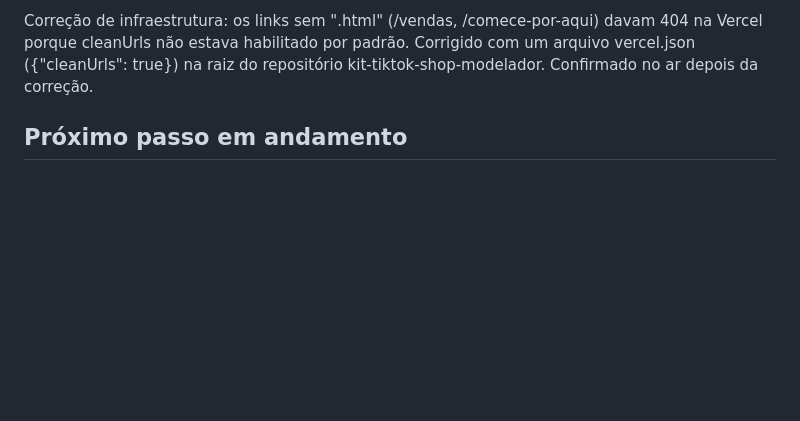
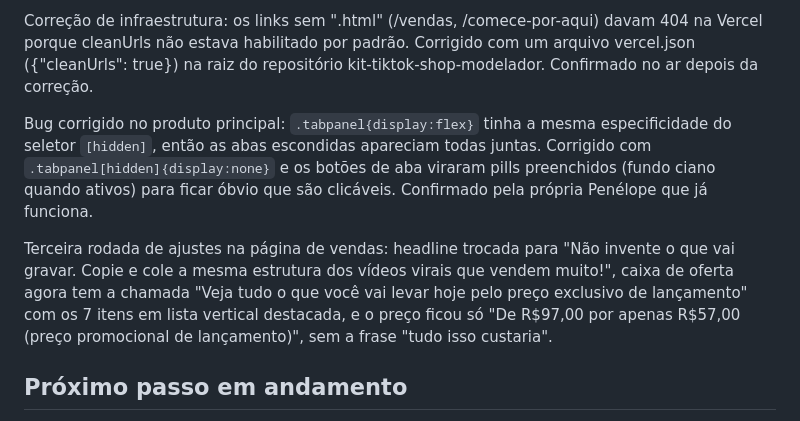
Before and after one commit to penelope190787/bsmdigital, a Markdown page: .claude/memory/produto-tiktok-shop-kit.md, the part around the change. Drawn GitHub-style; blank space fills up the shorter version.

Commit message:
Record tab visibility fix and third sales page revision round
Co-Authored-By: Claude Sonnet 5 <noreply@anthropic.com>
Claude-Session: https://claude.ai/code/session_01T8giPSQtvtecEgBVciPcCF

```diff
--- a/.claude/memory/produto-tiktok-shop-kit.md
+++ b/.claude/memory/produto-tiktok-shop-kit.md
@@ -79,5 +79,9 @@ Segunda rodada de ajustes na página de vendas aplicada: espaçamento entre seç
 
 Correção de infraestrutura: os links sem ".html" (/vendas, /comece-por-aqui) davam 404 na Vercel porque cleanUrls não estava habilitado por padrão. Corrigido com um arquivo vercel.json ({"cleanUrls": true}) na raiz do repositório kit-tiktok-shop-modelador. Confirmado no ar depois da correção.
 
+Bug corrigido no produto principal: `.tabpanel{display:flex}` tinha a mesma especificidade do seletor `[hidden]`, então as abas escondidas apareciam todas juntas. Corrigido com `.tabpanel[hidden]{display:none}` e os botões de aba viraram pills preenchidos (fundo ciano quando ativos) para ficar óbvio que são clicáveis. Confirmado pela própria Penélope que já funciona.
+
+Terceira rodada de ajustes na página de vendas: headline trocada para "Não invente o que vai gravar. Copie e cole a mesma estrutura dos vídeos virais que vendem muito!", caixa de oferta agora tem a chamada "Veja tudo o que você vai levar hoje pelo preço exclusivo de lançamento" com os 7 itens em lista vertical destacada, e o preço ficou só "De R$97,00 por apenas R$57,00 (preço promocional de lançamento)", sem a frase "tudo isso custaria".
+
 ## Próximo passo em andamento
 Falta: link real de checkout da Kiwify para os botões da página de vendas, e decidir se a Biblioteca de Estruturas (15 estruturas já escritas, ver biblioteca-estruturas-tiktok-shop.md) vira uma aba dentro do mesmo produto ou fica só no PDF/guia.
```
